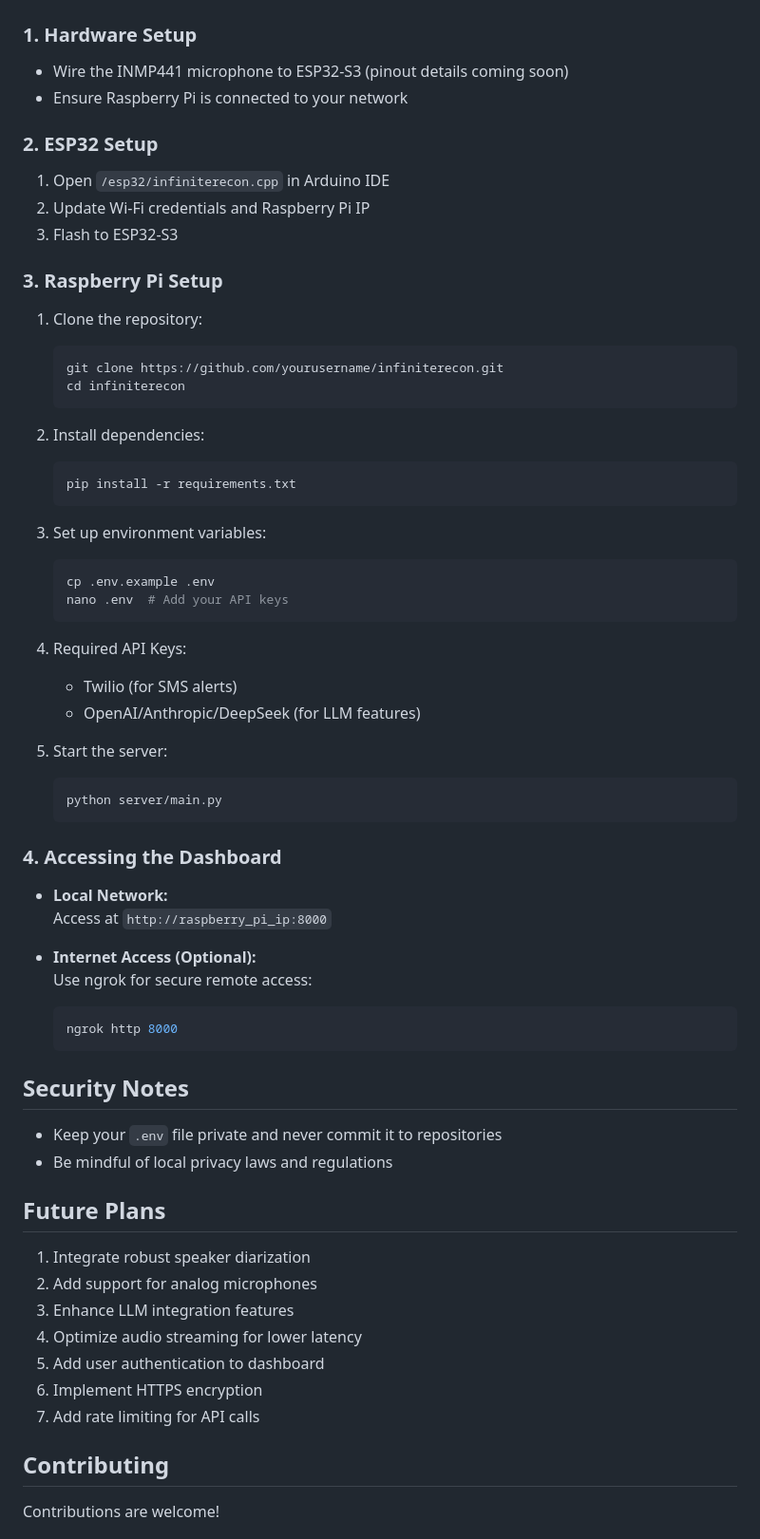
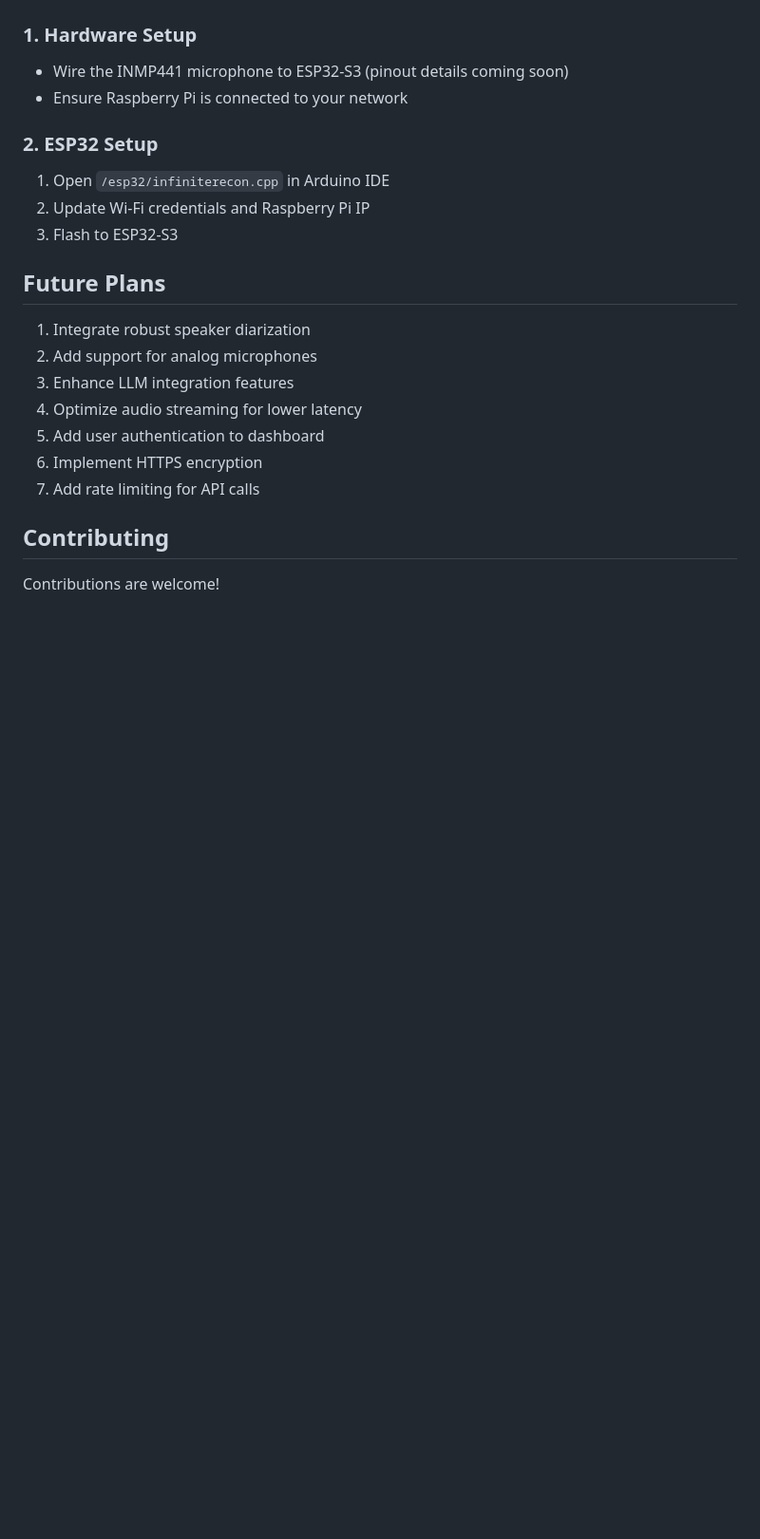
Before and after one commit to Rivercraft911/InfiniteRecon, a Markdown page: README.md, the part around the change. Shown at 95% size. GitHub-like rendering; blank space fills up the shorter version.

Commit message:
Update README.md
Removed Raspberry Pi setup instructions and security notes from README.

````diff
--- a/README.md
+++ b/README.md
@@ -75,50 +75,6 @@ infiniterecon/
 2. Update Wi-Fi credentials and Raspberry Pi IP
 3. Flash to ESP32-S3
 
-### 3. Raspberry Pi Setup
-
-1. Clone the repository:
-   ```bash
-   git clone https://github.com/yourusername/infiniterecon.git
-   cd infiniterecon
-   ```
-
-2. Install dependencies:
-   ```bash
-   pip install -r requirements.txt
-   ```
-
-3. Set up environment variables:
-   ```bash
-   cp .env.example .env
-   nano .env  # Add your API keys
-   ```
-
-4. Required API Keys:
-   - Twilio (for SMS alerts)
-   - OpenAI/Anthropic/DeepSeek (for LLM features)
-
-5. Start the server:
-   ```bash
-   python server/main.py
-   ```
-
-### 4. Accessing the Dashboard
-
-- **Local Network:**
-  Access at `http://raspberry_pi_ip:8000`
-
-- **Internet Access (Optional):**
-  Use ngrok for secure remote access:
-  ```bash
-  ngrok http 8000
-  ```
-
-## Security Notes
-
-- Keep your `.env` file private and never commit it to repositories
-- Be mindful of local privacy laws and regulations
-
 ## Future Plans
 
 1. Integrate robust speaker diarization
````
